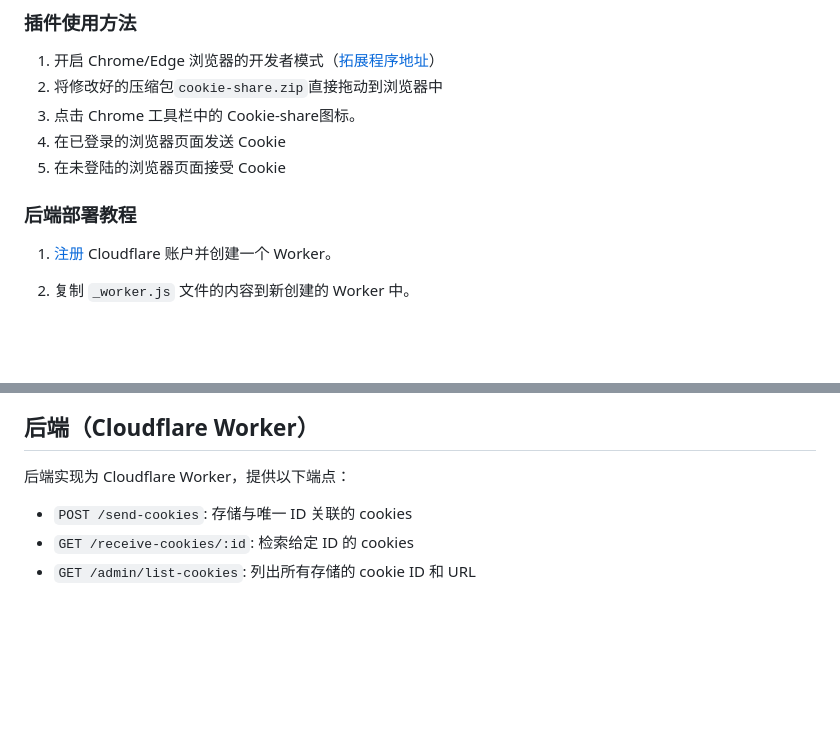
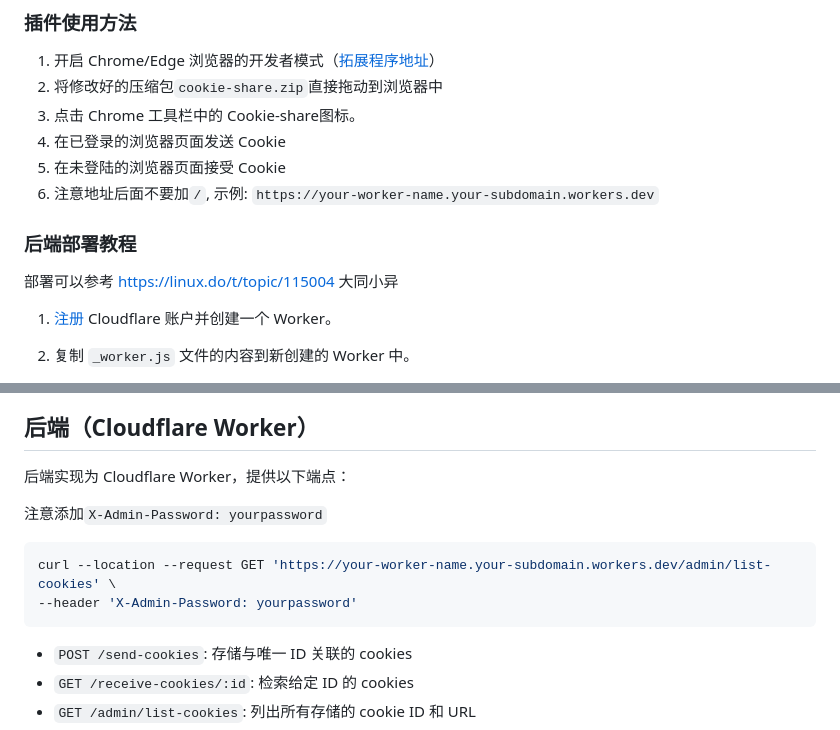
Before and after one commit to fangyuan99/cookie-share, a Markdown page: README.md, 2 parts joined by grey strips. GitHub-like rendering; blank space fills up the shorter version.

````diff
--- a/README.md
+++ b/README.md
@@ -49,8 +49,11 @@ Cookie-share是一个 Chrome 扩展，允许用户在不同设备或浏览器之
 3. 点击 Chrome 工具栏中的 Cookie-share图标。
 4. 在已登录的浏览器页面发送 Cookie
 5. 在未登陆的浏览器页面接受 Cookie
+6. 注意地址后面不要加`/`, 示例: `https://your-worker-name.your-subdomain.workers.dev`
 
 ### 后端部署教程
+
+部署可以参考 https://linux.do/t/topic/115004 大同小异
 
 1. [注册](https://dash.cloudflare.com/sign-up) Cloudflare 账户并创建一个 Worker。
 
@@ -79,6 +82,13 @@ Cookie-share是一个 Chrome 扩展，允许用户在不同设备或浏览器之
 ## 后端（Cloudflare Worker）
 
 后端实现为 Cloudflare Worker，提供以下端点：
+
+注意添加`X-Admin-Password: yourpassword`
+
+```sh
+curl --location --request GET 'https://your-worker-name.your-subdomain.workers.dev/admin/list-cookies' \
+--header 'X-Admin-Password: yourpassword'
+```
 
 - `POST /send-cookies`: 存储与唯一 ID 关联的 cookies
 - `GET /receive-cookies/:id`: 检索给定 ID 的 cookies
````
